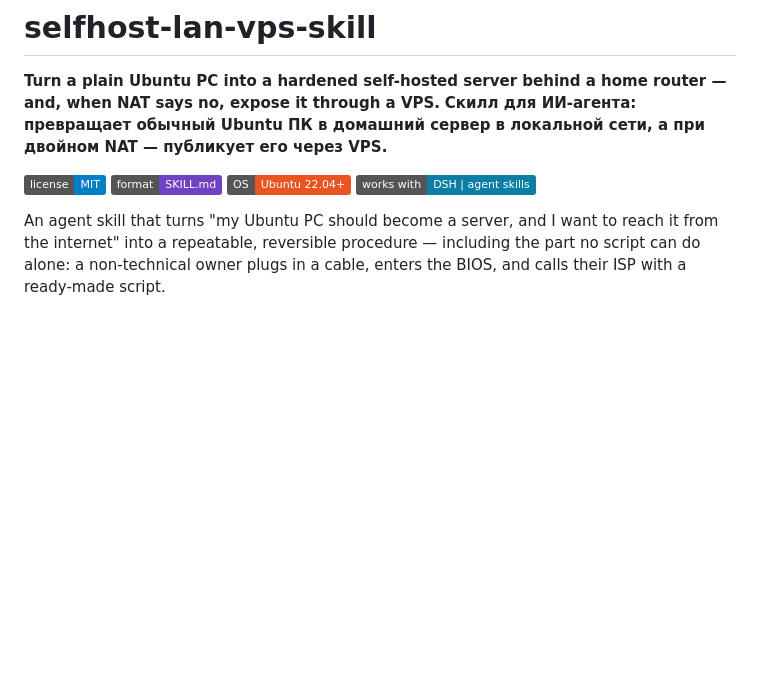
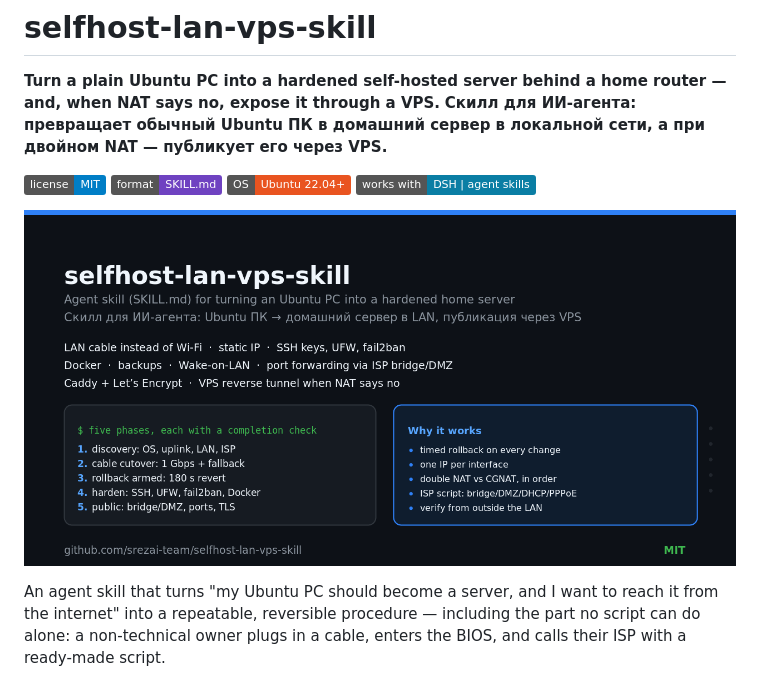
Before and after one commit to srezai-team/selfhost-lan-vps-skill, a Markdown page: README.md, the part around the change. Drawn GitHub-style; pictures changed too: docs/social-preview.png (added); badges without logos; blank space fills up the shorter version.

Commit message:
docs: add social preview image and README hero

```diff
--- a/README.md
+++ b/README.md
@@ -7,6 +7,8 @@
 [![Format: SKILL.md](https://img.shields.io/badge/format-SKILL.md-6f42c1)](#quick-start)
 [![OS: Ubuntu 22.04+](https://img.shields.io/badge/OS-Ubuntu%2022.04%2B-E95420)](#requirements)
 [![Works with: agent skills](https://img.shields.io/badge/works%20with-DSH%20%7C%20agent%20skills-0a7ea4)](#quick-start)
+
+![selfhost-lan-vps-skill — agent skill that turns an Ubuntu PC into a hardened home server](docs/social-preview.png)
 
 An agent skill that turns "my Ubuntu PC should become a server, and I want to reach it from the internet" into a repeatable, reversible procedure — including the part no script can do alone: a non-technical owner plugs in a cable, enters the BIOS, and calls their ISP with a ready-made script.
 
```
